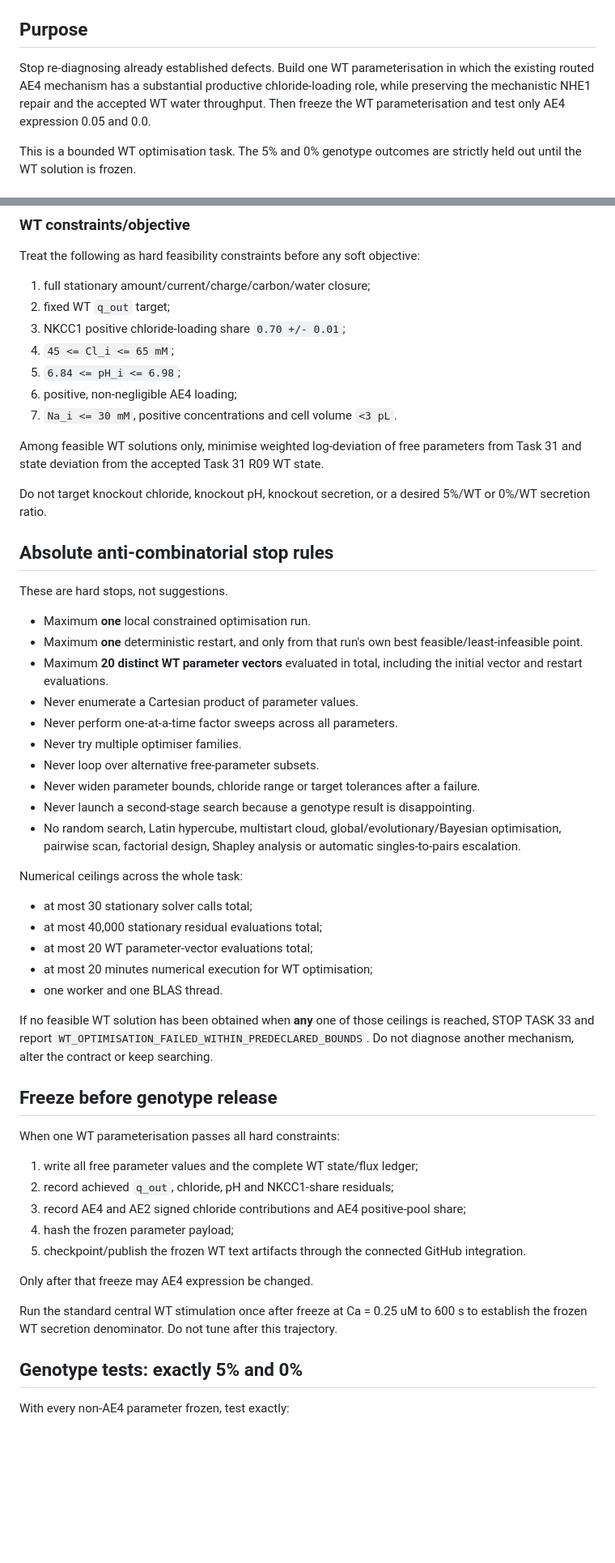
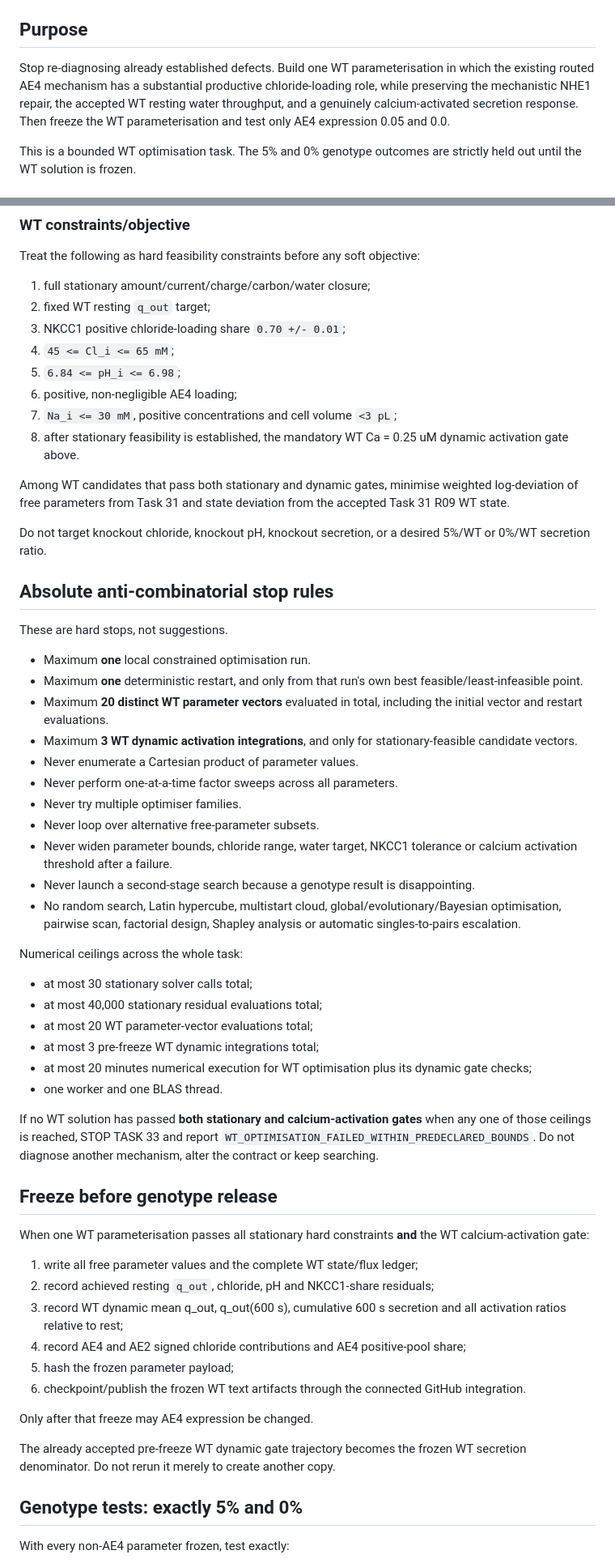
Before and after one commit to esig626/ae4-salivary-transport-control, a Markdown page: prompts/33_fixed_water_nkcc70_ae4_optimisation.md, 2 parts joined by grey strips. Shown at 81% size. Drawn GitHub-style; blank space fills up the shorter version.

Commit message:
Require calcium-activated WT secretion in Task 33

```diff
--- a/prompts/33_fixed_water_nkcc70_ae4_optimisation.md
+++ b/prompts/33_fixed_water_nkcc70_ae4_optimisation.md
@@ -5,7 +5,7 @@ Branch: `codex/task-33-fixed-water-nkcc70-ae4-optimisation`
 
 ## Purpose
 
-Stop re-diagnosing already established defects. Build one WT parameterisation in which the existing routed AE4 mechanism has a substantial productive chloride-loading role, while preserving the mechanistic NHE1 repair and the accepted WT water throughput. Then freeze the WT parameterisation and test only AE4 expression 0.05 and 0.0.
+Stop re-diagnosing already established defects. Build one WT parameterisation in which the existing routed AE4 mechanism has a substantial productive chloride-loading role, while preserving the mechanistic NHE1 repair, the accepted WT resting water throughput, and a genuinely calcium-activated secretion response. Then freeze the WT parameterisation and test only AE4 expression 0.05 and 0.0.
 
 This is a bounded WT optimisation task. The 5% and 0% genotype outcomes are strictly held out until the WT solution is frozen.
 
@@ -124,14 +152,15 @@ Do not widen these bounds during the task. A feasible solution sitting on a boun
 Treat the following as hard feasibility constraints before any soft objective:
 
 1. full stationary amount/current/charge/carbon/water closure;
-2. fixed WT `q_out` target;
+2. fixed WT resting `q_out` target;
 3. NKCC1 positive chloride-loading share `0.70 +/- 0.01`;
 4. `45 <= Cl_i <= 65 mM`;
 5. `6.84 <= pH_i <= 6.98`;
 6. positive, non-negligible AE4 loading;
-7. `Na_i <= 30 mM`, positive concentrations and cell volume `<3 pL`.
+7. `Na_i <= 30 mM`, positive concentrations and cell volume `<3 pL`;
+8. after stationary feasibility is established, the mandatory WT Ca = 0.25 uM dynamic activation gate above.
 
-Among feasible WT solutions only, minimise weighted log-deviation of free parameters from Task 31 and state deviation from the accepted Task 31 R09 WT state.
+Among WT candidates that pass both stationary and dynamic gates, minimise weighted log-deviation of free parameters from Task 31 and state deviation from the accepted Task 31 R09 WT state.
 
 Do not target knockout chloride, knockout pH, knockout secretion, or a desired 5%/WT or 0%/WT secretion ratio.
 
@@ -142,11 +171,12 @@ These are hard stops, not suggestions.
 - Maximum **one** local constrained optimisation run.
 - Maximum **one** deterministic restart, and only from that run's own best feasible/least-infeasible point.
 - Maximum **20 distinct WT parameter vectors** evaluated in total, including the initial vector and restart evaluations.
+- Maximum **3 WT dynamic activation integrations**, and only for stationary-feasible candidate vectors.
 - Never enumerate a Cartesian product of parameter values.
 - Never perform one-at-a-time factor sweeps across all parameters.
 - Never try multiple optimiser families.
 - Never loop over alternative free-parameter subsets.
-- Never widen parameter bounds, chloride range or target tolerances after a failure.
+- Never widen parameter bounds, chloride range, water target, NKCC1 tolerance or calcium activation threshold after a failure.
 - Never launch a second-stage search because a genotype result is disappointing.
 - No random search, Latin hypercube, multistart cloud, global/evolutionary/Bayesian optimisation, pairwise scan, factorial design, Shapley analysis or automatic singles-to-pairs escalation.
 
@@ -155,24 +185,26 @@ Numerical ceilings across the whole task:
 - at most 30 stationary solver calls total;
 - at most 40,000 stationary residual evaluations total;
 - at most 20 WT parameter-vector evaluations total;
-- at most 20 minutes numerical execution for WT optimisation;
+- at most 3 pre-freeze WT dynamic integrations total;
+- at most 20 minutes numerical execution for WT optimisation plus its dynamic gate checks;
 - one worker and one BLAS thread.
 
-If no feasible WT solution has been obtained when **any** one of those ceilings is reached, STOP TASK 33 and report `WT_OPTIMISATION_FAILED_WITHIN_PREDECLARED_BOUNDS`. Do not diagnose another mechanism, alter the contract or keep searching.
+If no WT solution has passed **both stationary and calcium-activation gates** when any one of those ceilings is reached, STOP TASK 33 and report `WT_OPTIMISATION_FAILED_WITHIN_PREDECLARED_BOUNDS`. Do not diagnose another mechanism, alter the contract or keep searching.
 
 ## Freeze before genotype release
 
-When one WT parameterisation passes all hard constraints:
+When one WT parameterisation passes all stationary hard constraints **and** the WT calcium-activation gate:
 
 1. write all free parameter values and the complete WT state/flux ledger;
-2. record achieved `q_out`, chloride, pH and NKCC1-share residuals;
-3. record AE4 and AE2 signed chloride contributions and AE4 positive-pool share;
-4. hash the frozen parameter payload;
-5. checkpoint/publish the frozen WT text artifacts through the connected GitHub integration.
+2. record achieved resting `q_out`, chloride, pH and NKCC1-share residuals;
+3. record WT dynamic mean q_out, q_out(600 s), cumulative 600 s secretion and all activation ratios relative to rest;
+4. record AE4 and AE2 signed chloride contributions and AE4 positive-pool share;
+5. hash the frozen parameter payload;
+6. checkpoint/publish the frozen WT text artifacts through the connected GitHub integration.
 
 Only after that freeze may AE4 expression be changed.
 
-Run the standard central WT stimulation once after freeze at Ca = 0.25 uM to 600 s to establish the frozen WT secretion denominator. Do not tune after this trajectory.
+The already accepted pre-freeze WT dynamic gate trajectory becomes the frozen WT secretion denominator. Do not rerun it merely to create another copy.
 
 ## Genotype tests: exactly 5% and 0%
 
```
Also changed, not shown: other parts of prompts/33_fixed_water_nkcc70_ae4_optimisation.md (+40 -11 lines).
